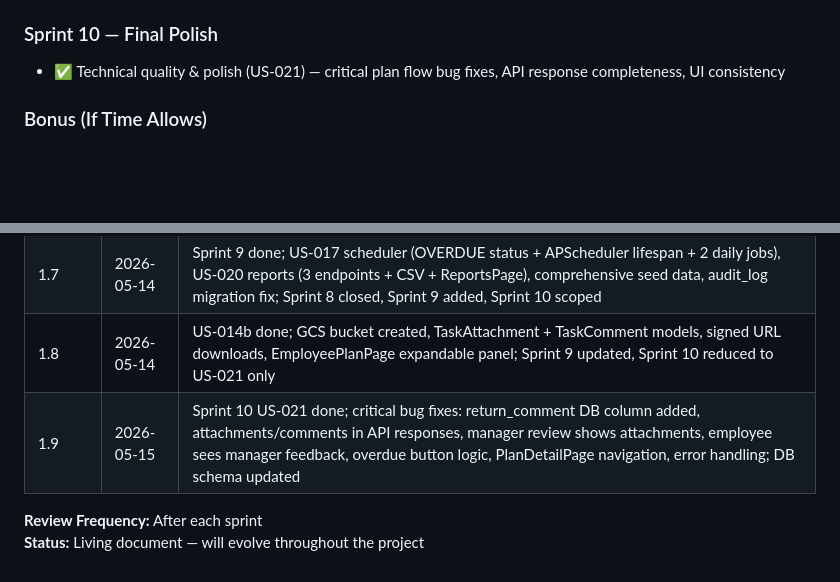
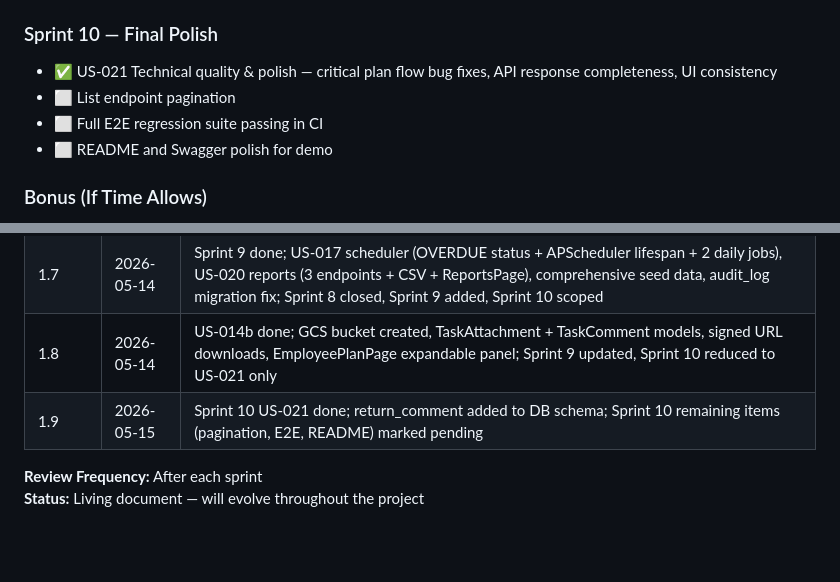
Before and after one commit to aykutcihan/stepup, a Markdown page: docs/product-vision.md, 2 parts joined by grey strips. Rendered like a GitHub page; blank space fills up the shorter version.

Commit message:
docs: fix Sprint 10 — US-021 done, remaining items still pending

```diff
--- a/docs/product-vision.md
+++ b/docs/product-vision.md
@@ -767,7 +767,10 @@ ADR-007: Structured logging to GCP Cloud Logging
 - ✅ File upload & comments (US-014b) — GCS bucket (`stepup-494114-attachments`, europe-west4), `TaskAttachment` + `TaskComment` models, signed URL download, MIME/size validation, expandable task panel in `EmployeePlanPage`
 
 ### Sprint 10 — Final Polish
-- ✅ Technical quality & polish (US-021) — critical plan flow bug fixes, API response completeness, UI consistency
+- ✅ US-021 Technical quality & polish — critical plan flow bug fixes, API response completeness, UI consistency
+- ⬜ List endpoint pagination
+- ⬜ Full E2E regression suite passing in CI
+- ⬜ README and Swagger polish for demo
 
 ### Bonus (If Time Allows)
 - Multi-tenancy (organization_id on all tables)
@@ -843,7 +846,7 @@ A: Not in MVP. Single-level tasks only. Sub-tasks may be considered post-MVP.
 | 1.6 | 2026-05-14 | US-016 email notifications done; plan started, task completed/approved/returned emails added via SendGrid |
 | 1.7 | 2026-05-14 | Sprint 9 done; US-017 scheduler (OVERDUE status + APScheduler lifespan + 2 daily jobs), US-020 reports (3 endpoints + CSV + ReportsPage), comprehensive seed data, audit_log migration fix; Sprint 8 closed, Sprint 9 added, Sprint 10 scoped |
 | 1.8 | 2026-05-14 | US-014b done; GCS bucket created, TaskAttachment + TaskComment models, signed URL downloads, EmployeePlanPage expandable panel; Sprint 9 updated, Sprint 10 reduced to US-021 only |
-| 1.9 | 2026-05-15 | Sprint 10 US-021 done; critical bug fixes: return_comment DB column added, attachments/comments in API responses, manager review shows attachments, employee sees manager feedback, overdue button logic, PlanDetailPage navigation, error handling; DB schema updated |
+| 1.9 | 2026-05-15 | Sprint 10 US-021 done; return_comment added to DB schema; Sprint 10 remaining items (pagination, E2E, README) marked pending |
 
 **Review Frequency:** After each sprint
 **Status:** Living document — will evolve throughout the project
```
